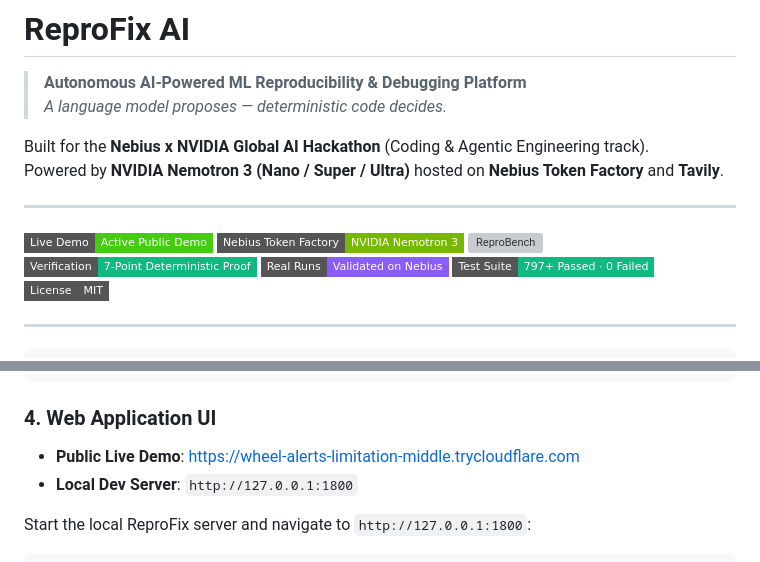
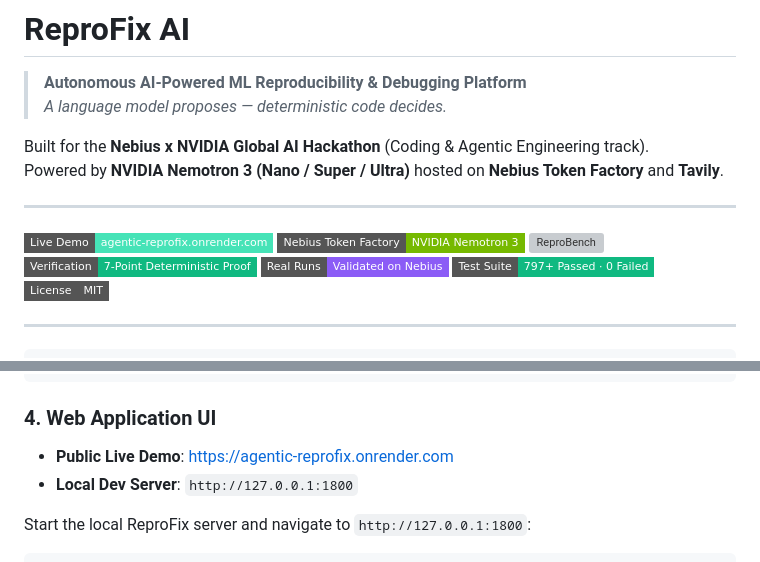
Before and after one commit to Ritik7nehra/Agentic-Reprofix, a Markdown page: README.md, 2 parts joined by grey strips. GitHub-like rendering; badges without logos; grey boxes are pictures that could not be loaded.

Commit message:
docs: update public live demo URL to Render

```diff
--- a/README.md
+++ b/README.md
@@ -8,7 +8,7 @@ Powered by **NVIDIA Nemotron 3 (Nano / Super / Ultra)** hosted on **Nebius Token
 
 ---
 
-[![Live Demo](https://img.shields.io/badge/Live_Demo-Active_Public_Demo-success?style=flat-square&logo=cloudflare)](https://wheel-alerts-limitation-middle.trycloudflare.com)
+[![Live Demo](https://img.shields.io/badge/Live_Demo-agentic--reprofix.onrender.com-46E3B7?style=flat-square&logo=render)](https://agentic-reprofix.onrender.com)
 [![Nebius Token Factory](https://img.shields.io/badge/Nebius_Token_Factory-NVIDIA_Nemotron_3-76B900?style=flat-square&logo=nvidia)](https://tokenfactory.nebius.com)
 [![ReproBench](https://img.shields.io/badge/ReproBench-30%2F30_Verified_(100%25)-0ea5e9?style=flat-square)](docs/benchmark.md)
 [![Verification](https://img.shields.io/badge/Verification-7--Point_Deterministic_Proof-10b981?style=flat-square)](#how-verification-works)
@@ -349,7 +349,7 @@ reprofix run --repo https://github.com/<owner>/<repo>
 
 ### 4. Web Application UI
 
-- **Public Live Demo**: [https://wheel-alerts-limitation-middle.trycloudflare.com](https://wheel-alerts-limitation-middle.trycloudflare.com)
+- **Public Live Demo**: [https://agentic-reprofix.onrender.com](https://agentic-reprofix.onrender.com)
 - **Local Dev Server**: `http://127.0.0.1:1800`
 
 Start the local ReproFix server and navigate to `http://127.0.0.1:1800`:
```
